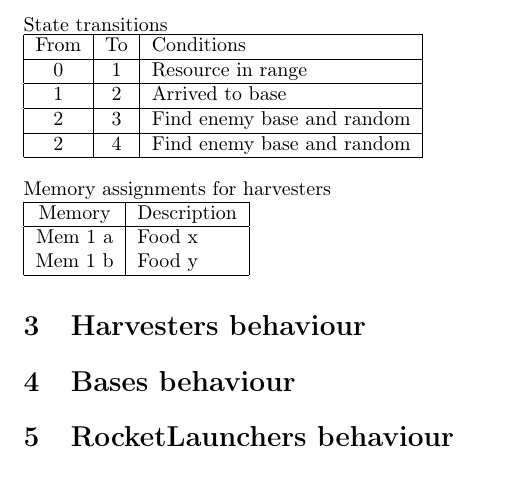
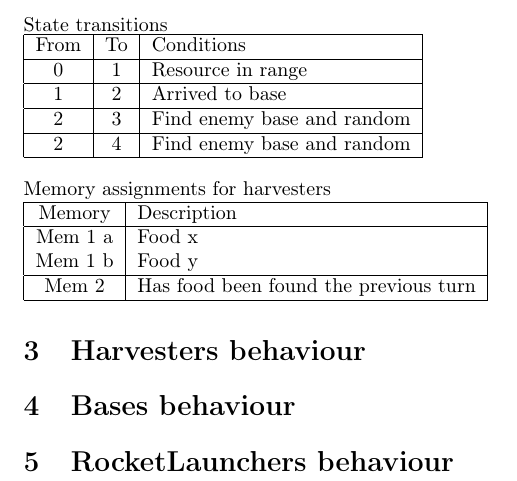
Before and after one commit to MadEwink/warbot-jin, a LaTeX document (behaviours.tex): part of page 2 of 3, cut so that both start at the same text. The pictures show the PDF file behaviours.pdf that the author committed with the source.

Commit message:
Solves #2 : harvesters will keep looking for food

```diff
--- a/behaviours.tex
+++ b/behaviours.tex
@@ -100,6 +100,8 @@ Trouver la base ennemie et la zerg rush
 		Mem 1 a & Food x\\
 		Mem 1 b & Food y\\
 		\hline
+                Mem 2 & Has food been found the previous turn\\
+                \hline
 	\end{tabular}
 \end{table}
 
```
Also changed, not shown: behaviours.pdf, 1 other file.
